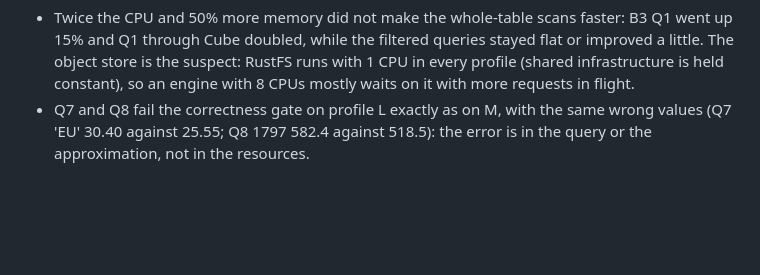
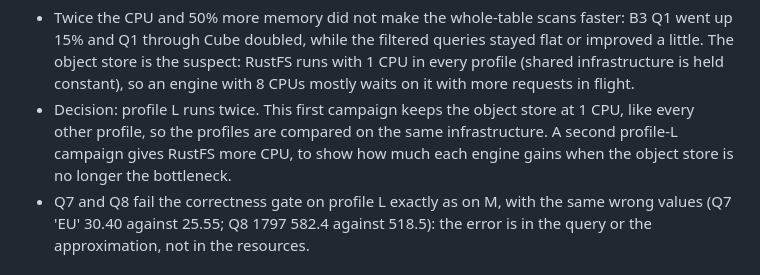
Before and after one commit to jhorlima/sleipnir, a Markdown page: docs/blog/post.md, the part around the change. GitHub-like rendering; blank space fills up the shorter version.

```diff
--- a/docs/blog/post.md
+++ b/docs/blog/post.md
@@ -335,6 +335,7 @@ Profile L does not fit the Docker VM that every profile-M number came from (8 CP
 | B4 Q8 (median per year, approximate) | 141 s, invalid | 115 s, invalid |
 
   - Twice the CPU and 50% more memory did not make the whole-table scans faster: B3 Q1 went up 15% and Q1 through Cube doubled, while the filtered queries stayed flat or improved a little. The object store is the suspect: RustFS runs with 1 CPU in every profile (shared infrastructure is held constant), so an engine with 8 CPUs mostly waits on it with more requests in flight.
+  - Decision: profile L runs twice. This first campaign keeps the object store at 1 CPU, like every other profile, so the profiles are compared on the same infrastructure. A second profile-L campaign gives RustFS more CPU, to show how much each engine gains when the object store is no longer the bottleneck.
   - Q7 and Q8 fail the correctness gate on profile L exactly as on M, with the same wrong values (Q7 'EU' 30.40 against 25.55; Q8 1797 582.4 against 518.5): the error is in the query or the approximation, not in the resources.
 
 ### 6.4 Scale `small` — Postgres as the baseline (GHCN 2025, profile M)
```
Also changed, not shown: docs/SPEC.md (+2 -1 lines).
